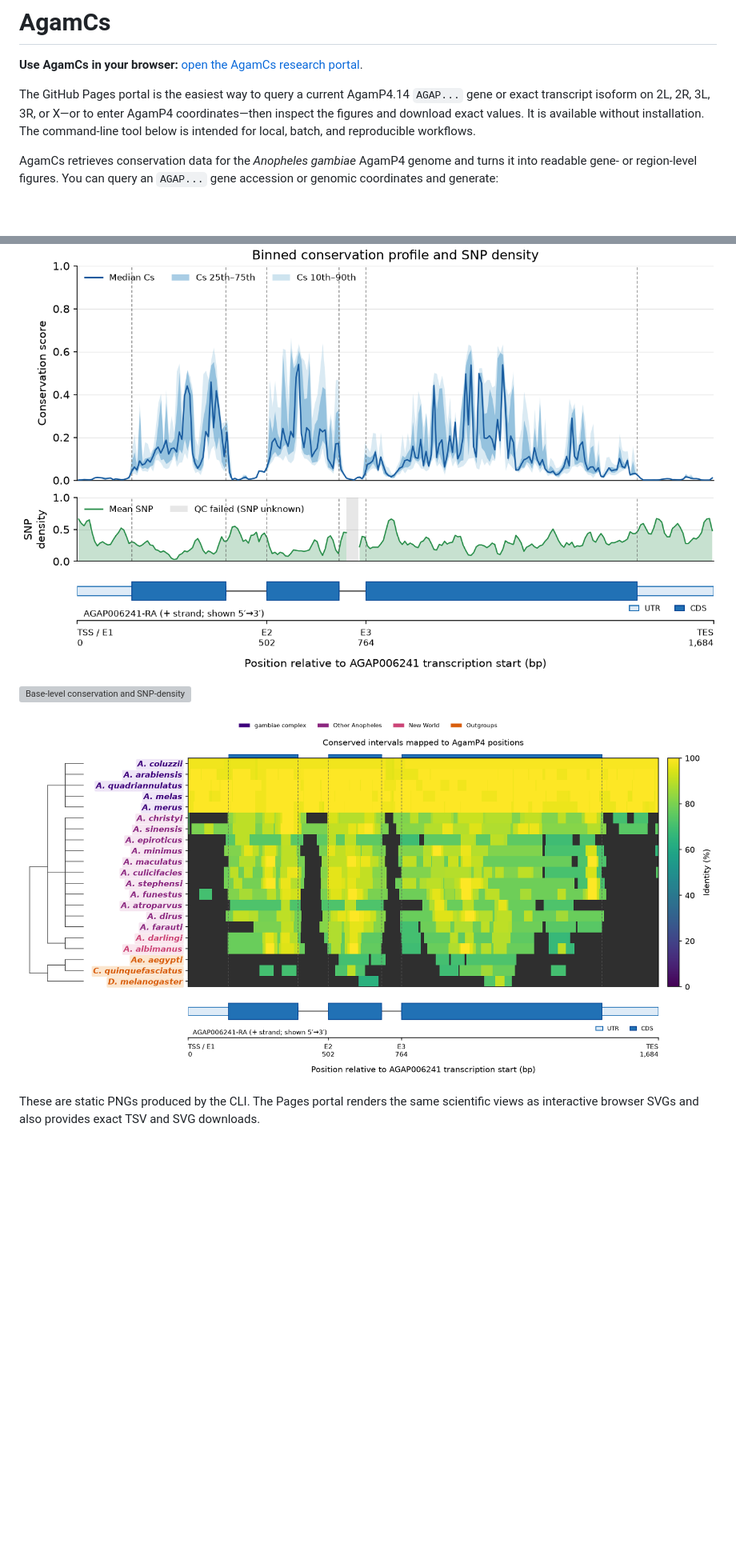
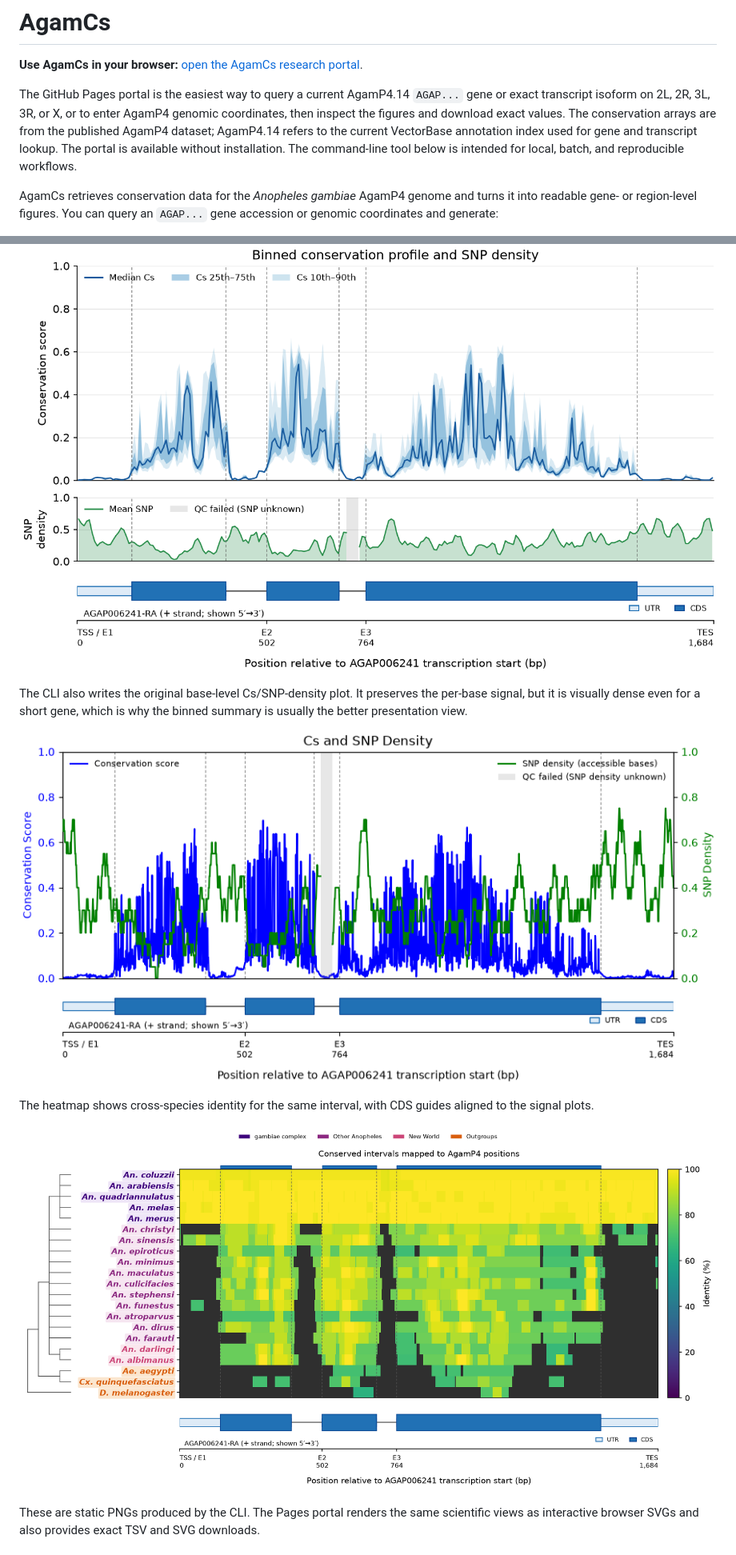
Before and after one commit to Tycour/AgamCs, a Markdown page: README.md, 2 parts joined by grey strips. Shown at 80% size. GitHub-like rendering; pictures changed too: results/AGAP006241/AGAP006241/AGAP006241_cs_snp_density.png (added), results/AGAP006241/AGAP006241/AGAP006241_heatmap.png; blank space fills up the shorter version; grey boxes are pictures that could not be loaded.

Commit message:
Document example figures and annotation provenance

```diff
--- a/README.md
+++ b/README.md
@@ -3,10 +3,12 @@
 **Use AgamCs in your browser:** [open the AgamCs research portal](https://tycour.github.io/AgamCs/).
 
 The GitHub Pages portal is the easiest way to query a current AgamP4.14
-`AGAP...` gene or exact transcript isoform on 2L, 2R, 3L, 3R, or X—or to enter
-AgamP4 coordinates—then inspect the figures and download exact values. It is
-available without installation. The command-line tool below is intended for
-local, batch, and reproducible workflows.
+`AGAP...` gene or exact transcript isoform on 2L, 2R, 3L, 3R, or X, or to enter
+AgamP4 genomic coordinates, then inspect the figures and download exact values.
+The conservation arrays are from the published AgamP4 dataset; AgamP4.14 refers
+to the current VectorBase annotation index used for gene and transcript lookup.
+The portal is available without installation. The command-line tool below is
+intended for local, batch, and reproducible workflows.
 
 AgamCs retrieves conservation data for the *Anopheles gambiae* AgamP4 genome
 and turns it into readable gene- or region-level figures. You can query an
@@ -79,6 +86,13 @@ python -m pytest
 ![Binned conservation and SNP-density summary for AGAP006241](results/AGAP006241/AGAP006241/AGAP006241_cs_snp_summary.png)
 
+The CLI also writes the original base-level Cs/SNP-density plot. It preserves
+the per-base signal, but it is visually dense even for a short gene, which is
+why the binned summary is usually the better presentation view.
+
 ![Base-level conservation and SNP-density plot for AGAP006241](results/AGAP006241/AGAP006241/AGAP006241_cs_snp_density.png)
+
+The heatmap shows cross-species identity for the same interval, with CDS guides
+aligned to the signal plots.
 
 ![AGAP006241 cross-species identity heatmap](results/AGAP006241/AGAP006241/AGAP006241_heatmap.png)
 
```
Also changed, not shown: other parts of README.md (+5 -0 lines), 1 other file.
